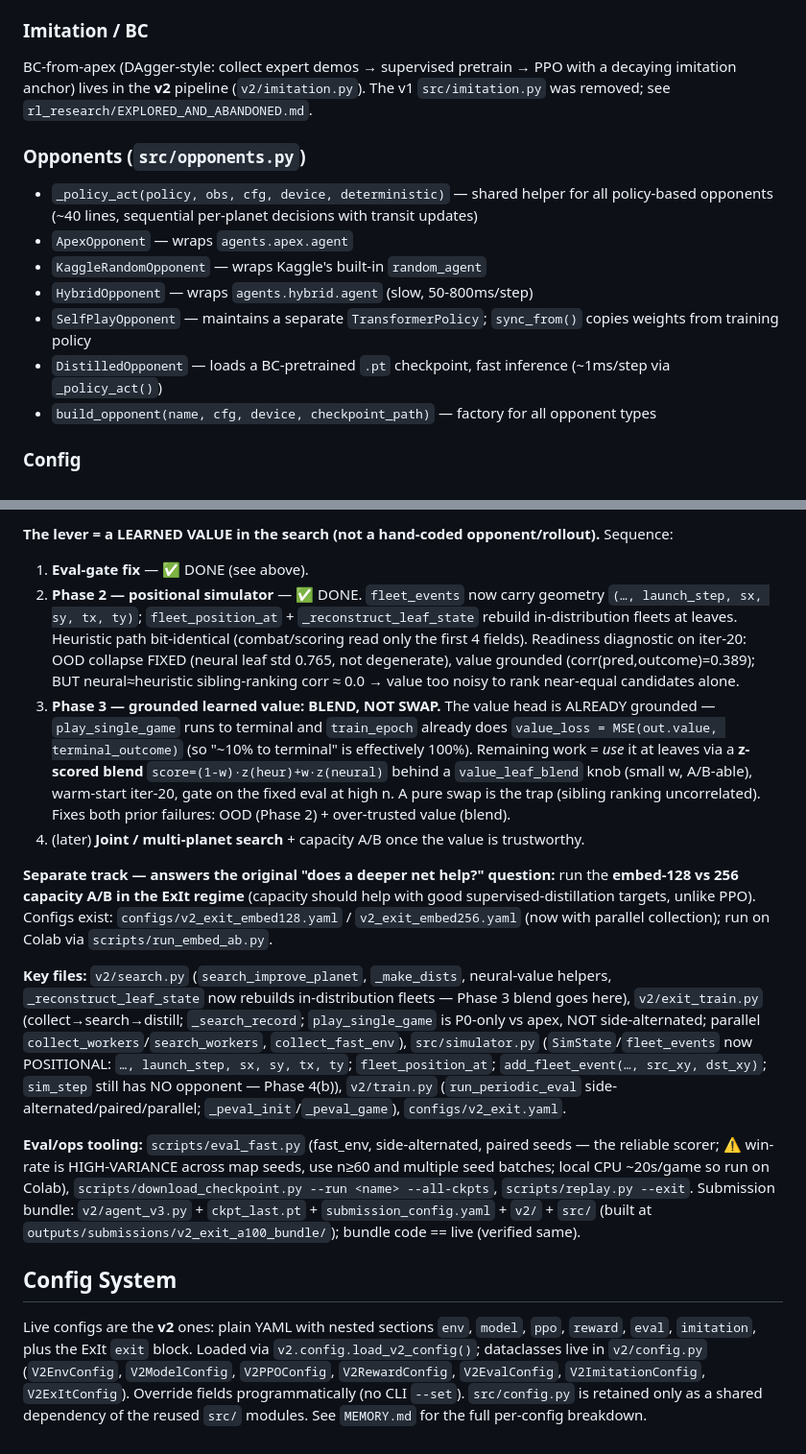
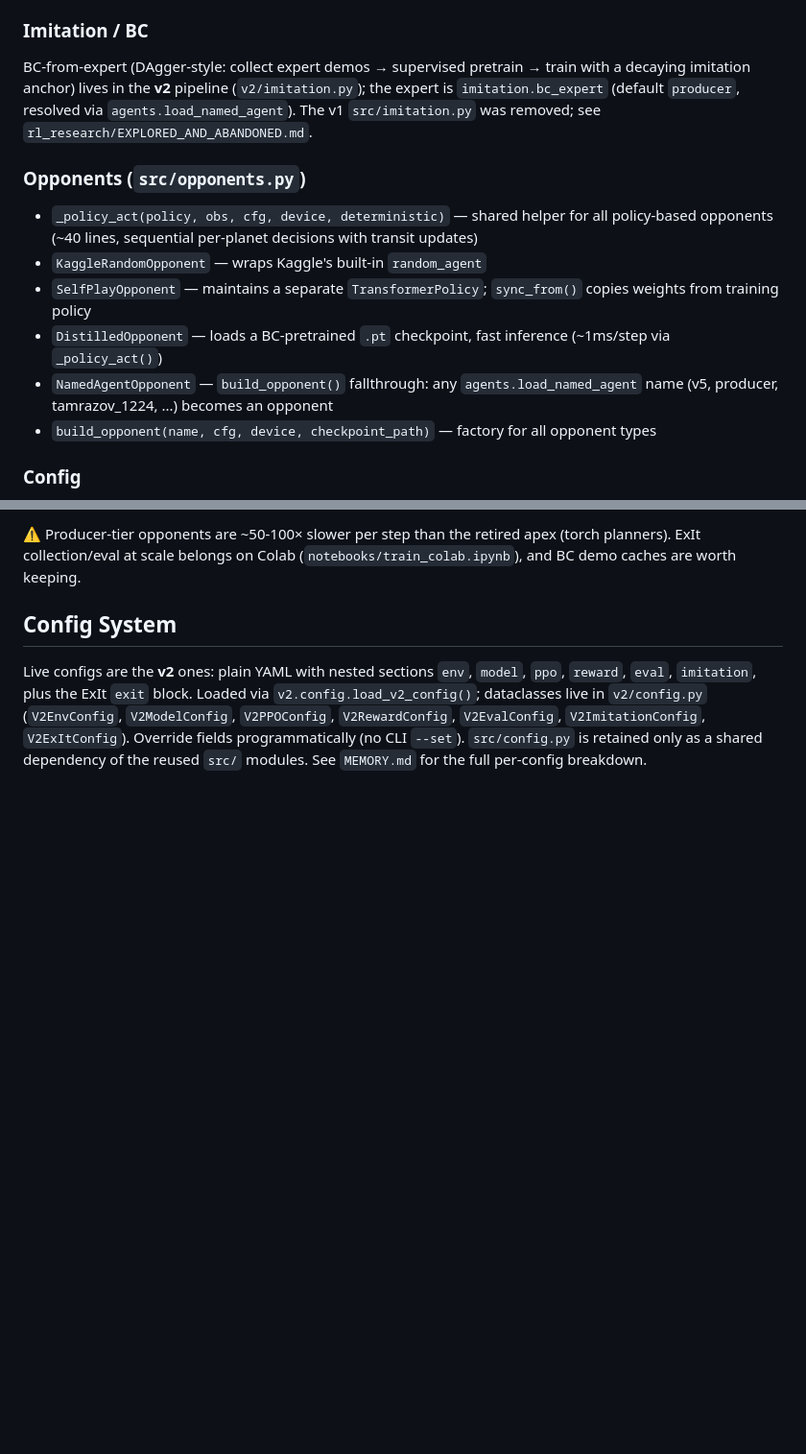
Before and after one commit to oshbocker/orbit_wars, a Markdown page: CLAUDE.md, 2 parts joined by grey strips. Shown at 96% size. Drawn GitHub-style; blank space fills up the shorter version.

```diff
--- a/CLAUDE.md
+++ b/CLAUDE.md
@@ -306,18 +337,19 @@ Per-planet sequential decisions: for each turn, iterate over owned planets (most
 
 ### Imitation / BC
 
-BC-from-apex (DAgger-style: collect expert demos → supervised pretrain → PPO with a decaying
-imitation anchor) lives in the **v2** pipeline (`v2/imitation.py`). The v1 `src/imitation.py`
-was removed; see `rl_research/EXPLORED_AND_ABANDONED.md`.
+BC-from-expert (DAgger-style: collect expert demos → supervised pretrain → train with a
+decaying imitation anchor) lives in the **v2** pipeline (`v2/imitation.py`); the expert is
+`imitation.bc_expert` (default `producer`, resolved via `agents.load_named_agent`). The v1
+`src/imitation.py` was removed; see `rl_research/EXPLORED_AND_ABANDONED.md`.
 
 ### Opponents (`src/opponents.py`)
 
 - `_policy_act(policy, obs, cfg, device, deterministic)` — shared helper for all policy-based opponents (~40 lines, sequential per-planet decisions with transit updates)
-- `ApexOpponent` — wraps `agents.apex.agent`
 - `KaggleRandomOpponent` — wraps Kaggle's built-in `random_agent`
-- `HybridOpponent` — wraps `agents.hybrid.agent` (slow, 50-800ms/step)
 - `SelfPlayOpponent` — maintains a separate `TransformerPolicy`; `sync_from()` copies weights from training policy
 - `DistilledOpponent` — loads a BC-pretrained `.pt` checkpoint, fast inference (~1ms/step via `_policy_act()`)
+- `NamedAgentOpponent` — `build_opponent()` fallthrough: any `agents.load_named_agent`
+  name (v5, producer, tamrazov_1224, ...) becomes an opponent
 - `build_opponent(name, cfg, device, checkpoint_path)` — factory for all opponent types
 
 ### Config
@@ -381,15 +435,7 @@ opponent or rollout, both of which regressed the agent). See the next section an
 
-**The lever = a LEARNED VALUE in the search (not a hand-coded opponent/rollout).** Sequence:
-1. **Eval-gate fix** — ✅ DONE (see above).
-2. **Phase 2 — positional simulator** — ✅ DONE. `fleet_events` now carry geometry `(…, launch_step, sx, sy, tx, ty)`; `fleet_position_at` + `_reconstruct_leaf_state` rebuild in-distribution fleets at leaves. Heuristic path bit-identical (combat/scoring read only the first 4 fields). Readiness diagnostic on iter-20: OOD collapse FIXED (neural leaf std 0.765, not degenerate), value grounded (corr(pred,outcome)=0.389); BUT neural≈heuristic sibling-ranking corr ≈ 0.0 → value too noisy to rank near-equal candidates alone.
-3. **Phase 3 — grounded learned value: BLEND, NOT SWAP.** The value head is ALREADY grounded — `play_single_game` runs to terminal and `train_epoch` already does `value_loss = MSE(out.value, terminal_outcome)` (so "~10% to terminal" is effectively 100%). Remaining work = *use* it at leaves via a **z-scored blend** `score=(1-w)·z(heur)+w·z(neural)` behind a `value_leaf_blend` knob (small w, A/B-able), warm-start iter-20, gate on the fixed eval at high n. A pure swap is the trap (sibling ranking uncorrelated). Fixes both prior failures: OOD (Phase 2) + over-trusted value (blend).
-4. (later) **Joint / multi-planet search** + capacity A/B once the value is trustworthy.
-
-**Separate track — answers the original "does a deeper net help?" question:** run the **embed-128 vs 256 capacity A/B in the ExIt regime** (capacity should help with good supervised-distillation targets, unlike PPO). Configs exist: `configs/v2_exit_embed128.yaml` / `v2_exit_embed256.yaml` (now with parallel collection); run on Colab via `scripts/run_embed_ab.py`.
-
-**Key files:** `v2/search.py` (`search_improve_planet`, `_make_dists`, neural-value helpers, `_reconstruct_leaf_state` now rebuilds in-distribution fleets — Phase 3 blend goes here), `v2/exit_train.py` (collect→search→distill; `_search_record`; `play_single_game` is P0-only vs apex, NOT side-alternated; parallel `collect_workers`/`search_workers`, `collect_fast_env`), `src/simulator.py` (`SimState`/`fleet_events` now POSITIONAL: `…, launch_step, sx, sy, tx, ty`; `fleet_position_at`; `add_fleet_event(…, src_xy, dst_xy)`; `sim_step` still has NO opponent — Phase 4(b)), `v2/train.py` (`run_periodic_eval` side-alternated/paired/parallel; `_peval_init`/`_peval_game`), `configs/v2_exit.yaml`.
-
-**Eval/ops tooling:** `scripts/eval_fast.py` (fast_env, side-alternated, paired seeds — the reliable scorer; ⚠️ win-rate is HIGH-VARIANCE across map seeds, use n≥60 and multiple seed batches; local CPU ~20s/game so run on Colab), `scripts/download_checkpoint.py --run <name> --all-ckpts`, `scripts/replay.py --exit`. Submission bundle: `v2/agent_v3.py` + `ckpt_last.pt` + `submission_config.yaml` + `v2/` + `src/` (built at `outputs/submissions/v2_exit_a100_bundle/`); bundle code == live (verified same).
+⚠️ Producer-tier opponents are ~50-100× slower per step than the retired apex
+(torch planners). ExIt collection/eval at scale belongs on Colab
+(`notebooks/train_colab.ipynb`), and BC demo caches are worth keeping.
 
 ## Config System
 
```
Also changed, not shown: other parts of CLAUDE.md (+89 -36 lines).
